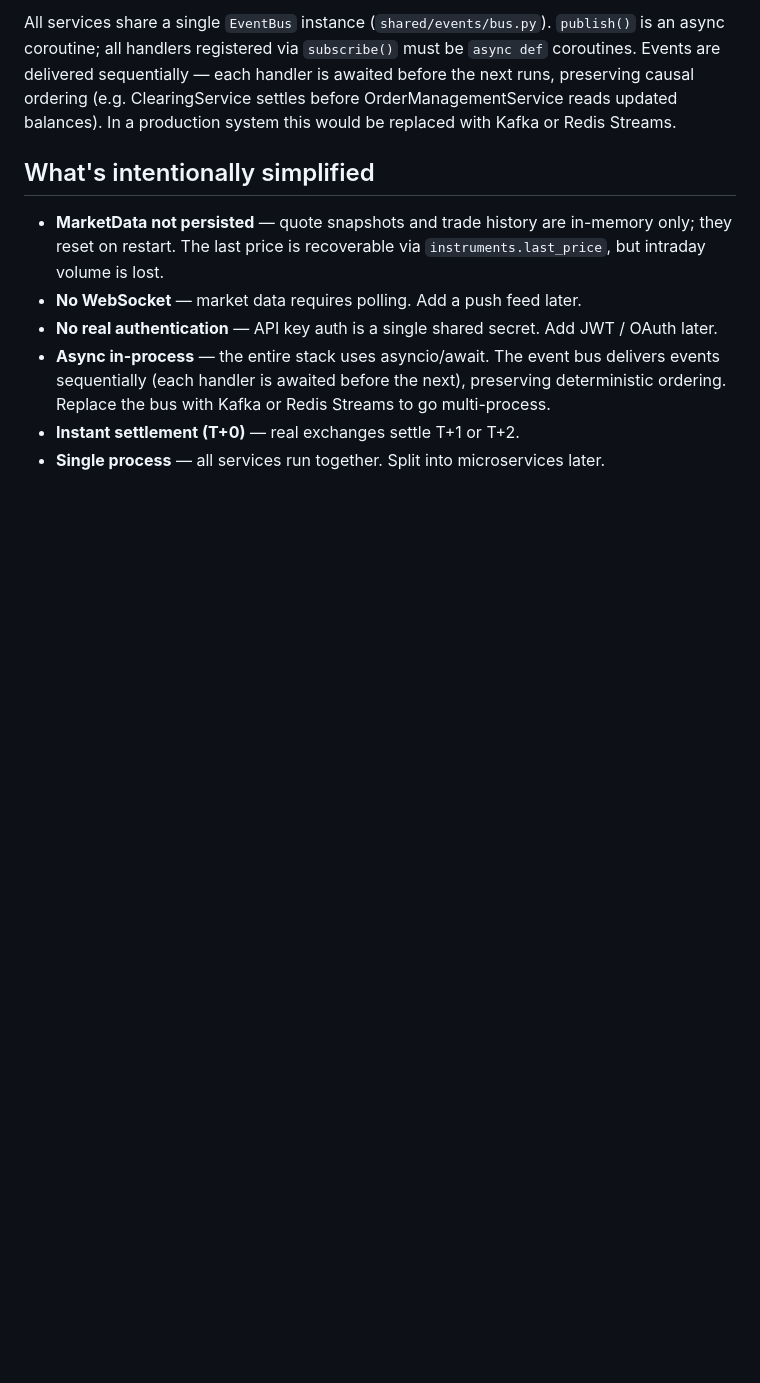
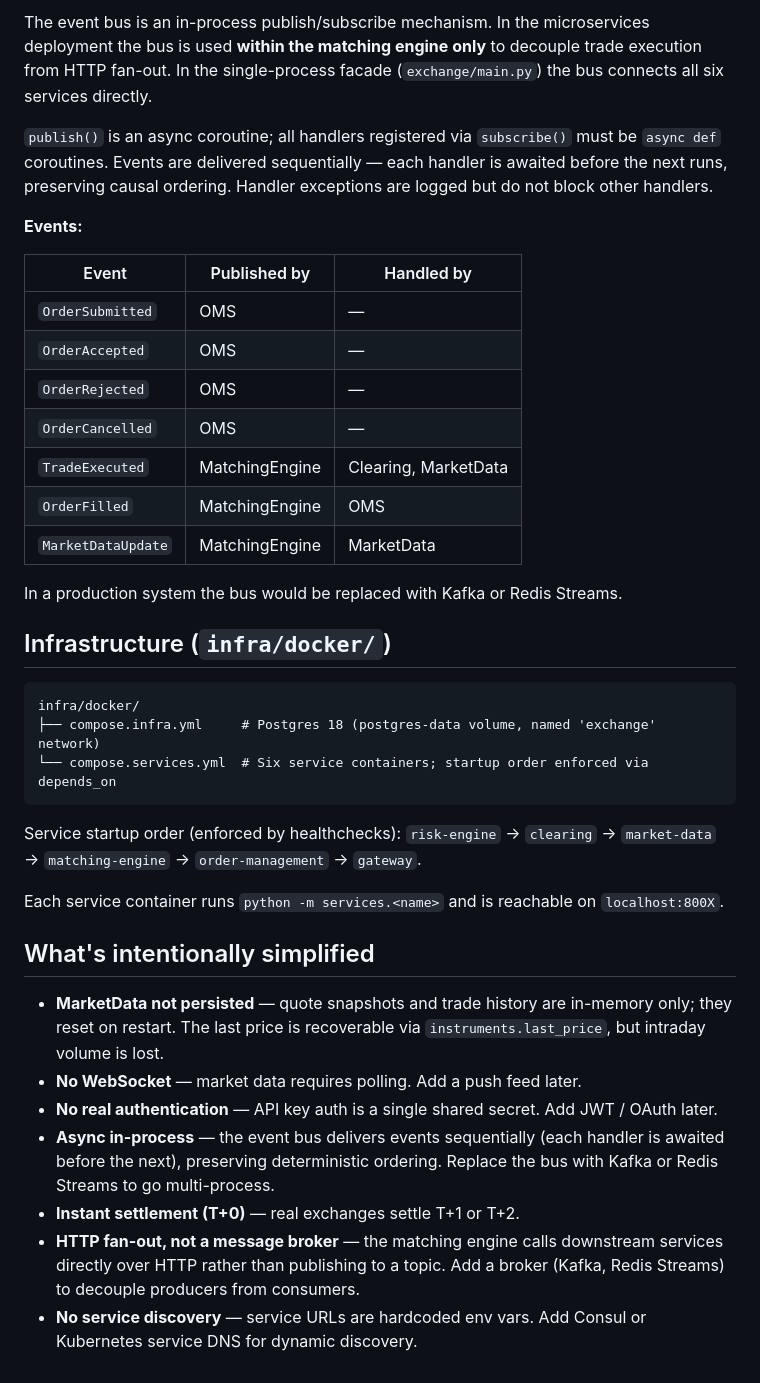
Before and after one commit to codcod/stock-exchange, a Markdown page: docs/architecture.md, the part around one of its changes. Drawn GitHub-style; blank space fills up the shorter version.

````diff
--- a/docs/architecture.md
+++ b/docs/architecture.md
@@ -109,16 +134,45 @@ DDL operations use `await conn.run_sync(metadata.create_all)` since SQLAlchemy D
 
-All services share a single `EventBus` instance (`shared/events/bus.py`).
-`publish()` is an async coroutine; all handlers registered via `subscribe()` must
-be `async def` coroutines. Events are delivered sequentially — each handler is
-awaited before the next runs, preserving causal ordering (e.g. ClearingService
-settles before OrderManagementService reads updated balances).
-In a production system this would be replaced with Kafka or Redis Streams.
+The event bus is an in-process publish/subscribe mechanism.
+In the microservices deployment the bus is used **within the matching engine only** to decouple
+trade execution from HTTP fan-out. In the single-process facade (`exchange/main.py`) the bus
+connects all six services directly.
+
+`publish()` is an async coroutine; all handlers registered via `subscribe()` must be `async def` coroutines.
+Events are delivered sequentially — each handler is awaited before the next runs, preserving causal ordering.
+Handler exceptions are logged but do not block other handlers.
+
+**Events:**
+
+| Event | Published by | Handled by |
+|---|---|---|
+| `OrderSubmitted` | OMS | — |
+| `OrderAccepted` | OMS | — |
+| `OrderRejected` | OMS | — |
+| `OrderCancelled` | OMS | — |
+| `TradeExecuted` | MatchingEngine | Clearing, MarketData |
+| `OrderFilled` | MatchingEngine | OMS |
+| `MarketDataUpdate` | MatchingEngine | MarketData |
+
+In a production system the bus would be replaced with Kafka or Redis Streams.
+
+## Infrastructure (`infra/docker/`)
+
+```text
+infra/docker/
+├── compose.infra.yml     # Postgres 18 (postgres-data volume, named 'exchange' network)
+└── compose.services.yml  # Six service containers; startup order enforced via depends_on
+```
+
+Service startup order (enforced by healthchecks): `risk-engine` → `clearing` → `market-data` → `matching-engine` → `order-management` → `gateway`.
+
+Each service container runs `python -m services.<name>` and is reachable on `localhost:800X`.
 
 ## What's intentionally simplified
 
 - **MarketData not persisted** — quote snapshots and trade history are in-memory only; they reset on restart. The last price is recoverable via `instruments.last_price`, but intraday volume is lost.
 - **No WebSocket** — market data requires polling. Add a push feed later.
 - **No real authentication** — API key auth is a single shared secret. Add JWT / OAuth later.
-- **Async in-process** — the entire stack uses asyncio/await. The event bus delivers events sequentially (each handler is awaited before the next), preserving deterministic ordering. Replace the bus with Kafka or Redis Streams to go multi-process.
+- **Async in-process** — the event bus delivers events sequentially (each handler is awaited before the next), preserving deterministic ordering. Replace the bus with Kafka or Redis Streams to go multi-process.
 - **Instant settlement (T+0)** — real exchanges settle T+1 or T+2.
-- **Single process** — all services run together. Split into microservices later.
+- **HTTP fan-out, not a message broker** — the matching engine calls downstream services directly over HTTP rather than publishing to a topic. Add a broker (Kafka, Redis Streams) to decouple producers from consumers.
+- **No service discovery** — service URLs are hardcoded env vars. Add Consul or Kubernetes service DNS for dynamic discovery.
````
Also changed, not shown: other parts of docs/architecture.md (+83 -58 lines).
